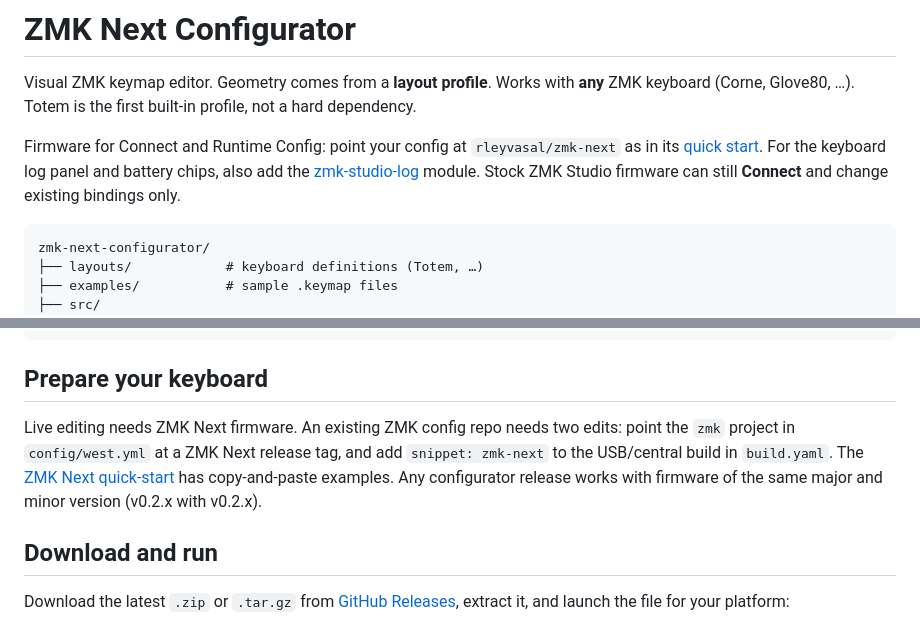
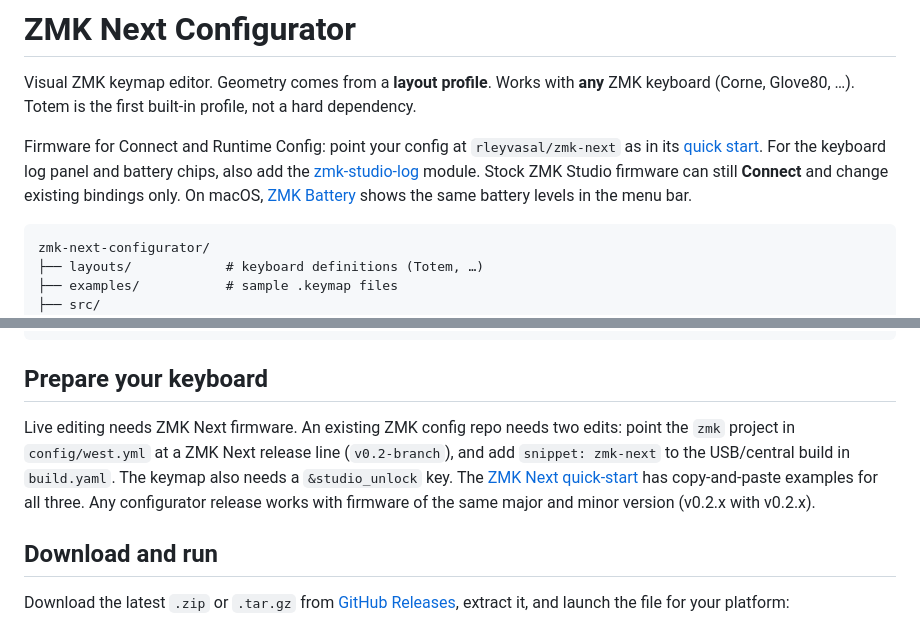
Before and after one commit to rleyvasal/zmk-next-configurator, a Markdown page: README.md, 2 parts joined by grey strips. Rendered like a GitHub page.

Commit message:
Point to the release line, unlock key and battery app
Pinning a release tag is what the ZMK Next quick start warns against:
west doesn't fetch a tag it already has. Name v0.2-branch instead, and
mention the &studio_unlock key the keymap needs and the ZMK Battery app.

````diff
--- a/README.md
+++ b/README.md
@@ -2,7 +2,7 @@
 
 Visual ZMK keymap editor. Geometry comes from a **layout profile**. Works with **any** ZMK keyboard (Corne, Glove80, …). Totem is the first built-in profile, not a hard dependency.
 
-Firmware for Connect and Runtime Config: point your config at `rleyvasal/zmk-next` as in its [quick start](https://github.com/rleyvasal/zmk-next/blob/main/docs/quick-start.md). For the keyboard log panel and battery chips, also add the [zmk-studio-log](https://github.com/rleyvasal/zmk-studio-log) module. Stock ZMK Studio firmware can still **Connect** and change existing bindings only.
+Firmware for Connect and Runtime Config: point your config at `rleyvasal/zmk-next` as in its [quick start](https://github.com/rleyvasal/zmk-next/blob/main/docs/quick-start.md). For the keyboard log panel and battery chips, also add the [zmk-studio-log](https://github.com/rleyvasal/zmk-studio-log) module. Stock ZMK Studio firmware can still **Connect** and change existing bindings only. On macOS, [ZMK Battery](https://github.com/rleyvasal/zmk-next-battery) shows the same battery levels in the menu bar.
 
 ```
 zmk-next-configurator/
@@ -22,11 +22,12 @@ zmk-next-configurator/
 ## Prepare your keyboard
 
 Live editing needs ZMK Next firmware. An existing ZMK config repo needs two
-edits: point the `zmk` project in `config/west.yml` at a ZMK Next release tag,
-and add `snippet: zmk-next` to the USB/central build in `build.yaml`. The
+edits: point the `zmk` project in `config/west.yml` at a ZMK Next release line
+(`v0.2-branch`), and add `snippet: zmk-next` to the USB/central build in
+`build.yaml`. The keymap also needs a `&studio_unlock` key. The
 [ZMK Next quick-start](https://github.com/rleyvasal/zmk-next/blob/main/docs/quick-start.md)
-has copy-and-paste examples. Any configurator release works with firmware of
-the same major and minor version (v0.2.x with v0.2.x).
+has copy-and-paste examples for all three. Any configurator release works with
+firmware of the same major and minor version (v0.2.x with v0.2.x).
 
 ## Download and run
 
````
